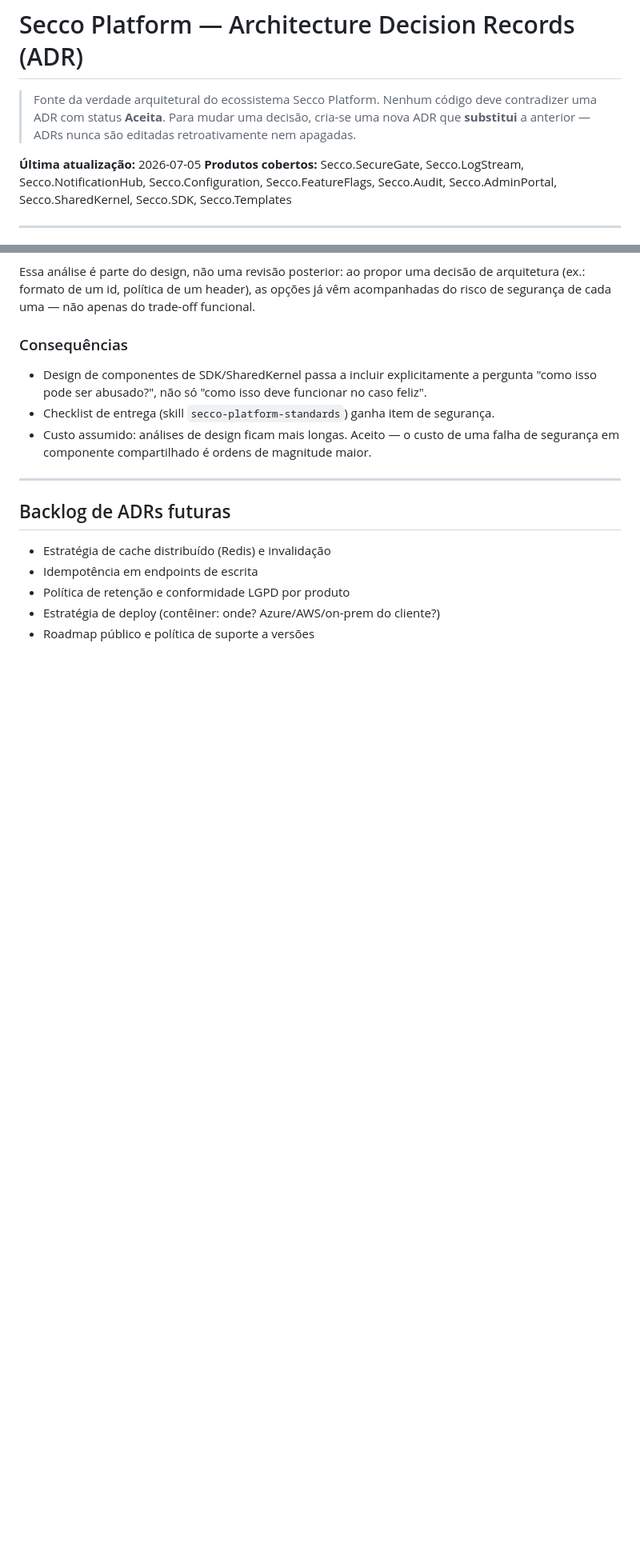
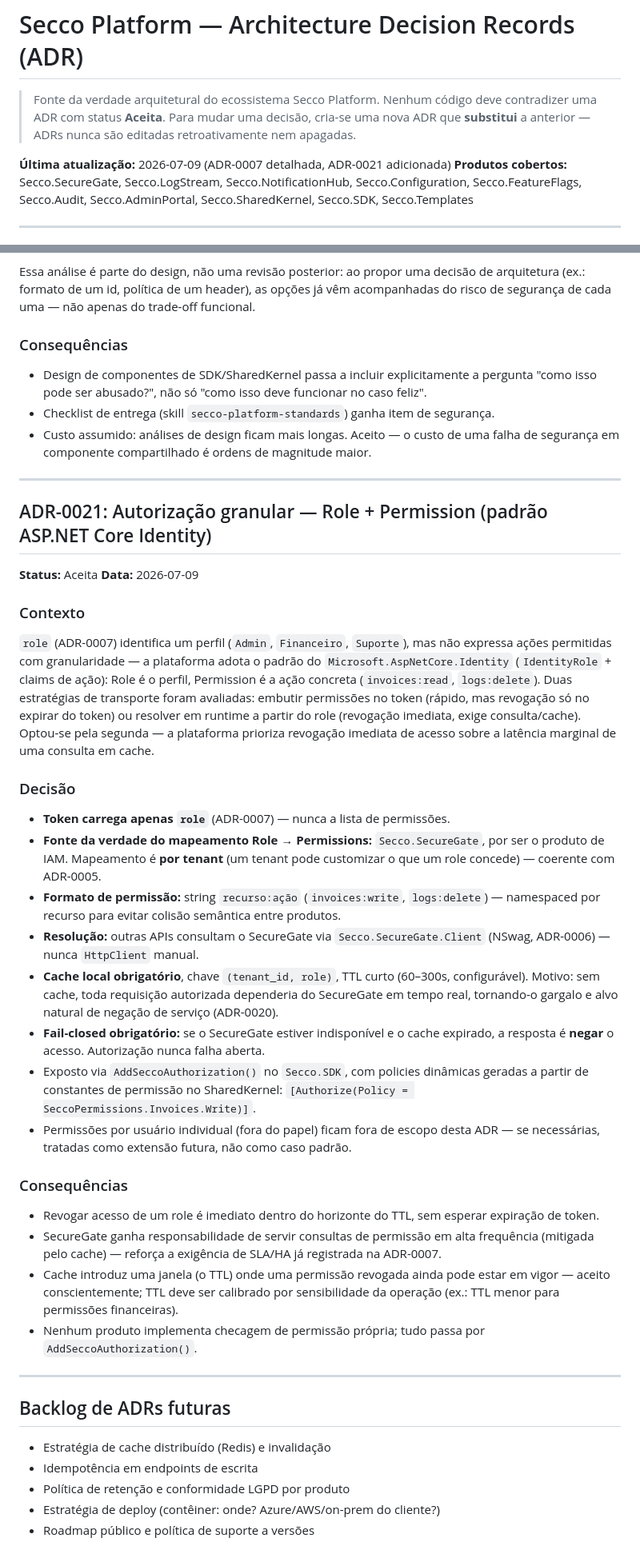
Before and after one commit to rafsecco/secco-platform, a Markdown page: docs/adr/secco-platform-adrs.md, 2 parts joined by grey strips. Shown at 80% size. GitHub-like rendering; blank space fills up the shorter version.

Commit message:
docs: sync ADR-0007 (claims) and ADR-0021 (role+permission) from architecture session

```diff
--- a/docs/adr/secco-platform-adrs.md
+++ b/docs/adr/secco-platform-adrs.md
@@ -4,7 +4,7 @@
 > Nenhum código deve contradizer uma ADR com status **Aceita**.
 > Para mudar uma decisão, cria-se uma nova ADR que **substitui** a anterior — ADRs nunca são editadas retroativamente nem apagadas.
 
-**Última atualização:** 2026-07-05
+**Última atualização:** 2026-07-09 (ADR-0007 detalhada, ADR-0021 adicionada)
 **Produtos cobertos:** Secco.SecureGate, Secco.LogStream, Secco.NotificationHub, Secco.Configuration, Secco.FeatureFlags, Secco.Audit, Secco.AdminPortal, Secco.SharedKernel, Secco.SDK, Secco.Templates
 
 ---
@@ -535,6 +548,32 @@ Essa análise é parte do design, não uma revisão posterior: ao propor uma dec
 
 ---
 
+## ADR-0021: Autorização granular — Role + Permission (padrão ASP.NET Core Identity)
+
+**Status:** Aceita
+**Data:** 2026-07-09
+
+### Contexto
+`role` (ADR-0007) identifica um perfil (`Admin`, `Financeiro`, `Suporte`), mas não expressa ações permitidas com granularidade — a plataforma adota o padrão do `Microsoft.AspNetCore.Identity` (`IdentityRole` + claims de ação): Role é o perfil, Permission é a ação concreta (`invoices:read`, `logs:delete`). Duas estratégias de transporte foram avaliadas: embutir permissões no token (rápido, mas revogação só no expirar do token) ou resolver em runtime a partir do role (revogação imediata, exige consulta/cache). Optou-se pela segunda — a plataforma prioriza revogação imediata de acesso sobre a latência marginal de uma consulta em cache.
+
+### Decisão
+- **Token carrega apenas `role`** (ADR-0007) — nunca a lista de permissões.
+- **Fonte da verdade do mapeamento Role → Permissions:** `Secco.SecureGate`, por ser o produto de IAM. Mapeamento é **por tenant** (um tenant pode customizar o que um role concede) — coerente com ADR-0005.
+- **Formato de permissão:** string `recurso:ação` (`invoices:write`, `logs:delete`) — namespaced por recurso para evitar colisão semântica entre produtos.
+- **Resolução:** outras APIs consultam o SecureGate via `Secco.SecureGate.Client` (NSwag, ADR-0006) — nunca `HttpClient` manual.
+- **Cache local obrigatório**, chave `(tenant_id, role)`, TTL curto (60–300s, configurável). Motivo: sem cache, toda requisição autorizada dependeria do SecureGate em tempo real, tornando-o gargalo e alvo natural de negação de serviço (ADR-0020).
+- **Fail-closed obrigatório:** se o SecureGate estiver indisponível e o cache expirado, a resposta é **negar** o acesso. Autorização nunca falha aberta.
+- Exposto via `AddSeccoAuthorization()` no `Secco.SDK`, com policies dinâmicas geradas a partir de constantes de permissão no SharedKernel: `[Authorize(Policy = SeccoPermissions.Invoices.Write)]`.
+- Permissões por usuário individual (fora do papel) ficam fora de escopo desta ADR — se necessárias, tratadas como extensão futura, não como caso padrão.
+
+### Consequências
+- Revogar acesso de um role é imediato dentro do horizonte do TTL, sem esperar expiração de token.
+- SecureGate ganha responsabilidade de servir consultas de permissão em alta frequência (mitigada pelo cache) — reforça a exigência de SLA/HA já registrada na ADR-0007.
+- Cache introduz uma janela (o TTL) onde uma permissão revogada ainda pode estar em vigor — aceito conscientemente; TTL deve ser calibrado por sensibilidade da operação (ex.: TTL menor para permissões financeiras).
+- Nenhum produto implementa checagem de permissão própria; tudo passa por `AddSeccoAuthorization()`.
+
+---
+
 ## Backlog de ADRs futuras
 
 - Estratégia de cache distribuído (Redis) e invalidação
```
Also changed, not shown: other parts of docs/adr/secco-platform-adrs.md (+17 -4 lines), CLAUDE.md (+2 -0 lines), docs/roadmap.md (+1 -0 lines).
